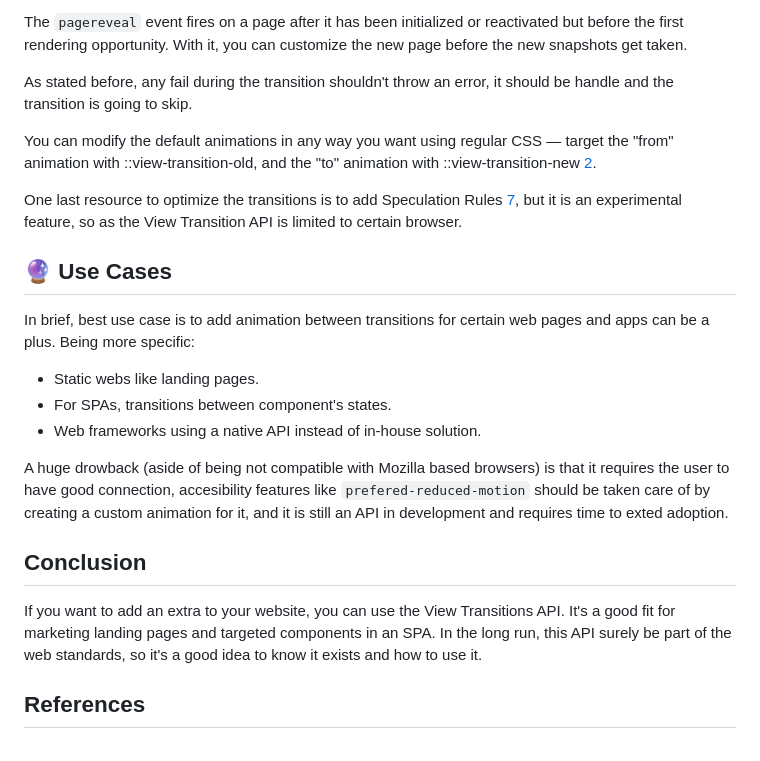
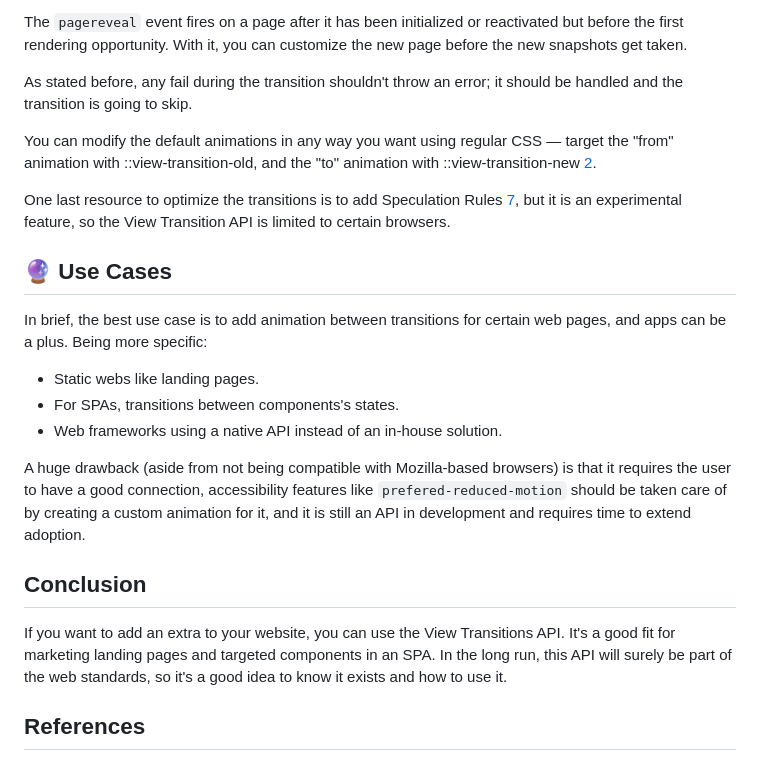
Before and after one commit to gabriel-eb/view-transition-demo, a Markdown page: README.md, the part around one of its changes. Rendered like a GitHub page.

```diff
--- a/README.md
+++ b/README.md
@@ -53,22 +56,22 @@ The `pageswap` event fires before the last frame of a page is rendered. You can
 
 The `pagereveal` event fires on a page after it has been initialized or reactivated but before the first rendering opportunity. With it, you can customize the new page before the new snapshots get taken.
 
-As stated before, any fail during the transition shouldn't throw an error, it should be handle and the transition is going to skip.
+As stated before, any fail during the transition shouldn't throw an error; it should be handled and the transition is going to skip.
 
 You can modify the default animations in any way you want using regular CSS — target the "from" animation with ::view-transition-old, and the "to" animation with ::view-transition-new [2](#references).
 
-One last resource to optimize the transitions is to add Speculation Rules [7](#references), but it is an experimental feature, so as the View Transition API is limited to certain browser.
+One last resource to optimize the transitions is to add Speculation Rules [7](#references), but it is an experimental feature, so the View Transition API is limited to certain browsers.
 
 ## 🔮 Use Cases
-In brief, best use case is to add animation between transitions for certain web pages and apps can be a plus. Being more specific:
+In brief, the best use case is to add animation between transitions for certain web pages, and apps can be a plus. Being more specific:
 - Static webs like landing pages.
-- For SPAs, transitions between component's states.
-- Web frameworks using a native API instead of in-house solution.
+- For SPAs, transitions between components's states.
+- Web frameworks using a native API instead of an in-house solution.
 
-A huge drowback (aside of being not compatible with Mozilla based browsers) is that it requires the user to have good connection, accesibility features like `prefered-reduced-motion` should be taken care of by creating a custom animation for it, and it is still an API in development and requires time to exted adoption.
+A huge drawback (aside from not being compatible with Mozilla-based browsers) is that it requires the user to have a good connection, accessibility features like `prefered-reduced-motion` should be taken care of by creating a custom animation for it, and it is still an API in development and requires time to extend adoption.
 
 ## Conclusion
-If you want to add an extra to your website, you can use the View Transitions API. It's a good fit for marketing landing pages and targeted components in an SPA. In the long run, this API surely be part of the web standards, so it's a good idea to know it exists and how to use it.
+If you want to add an extra to your website, you can use the View Transitions API. It's a good fit for marketing landing pages and targeted components in an SPA. In the long run, this API will surely be part of the web standards, so it's a good idea to know it exists and how to use it.
 
 ## References
 1. [MDN - View Transitions API](https://developer.mozilla.org/en-US/docs/Web/API/View_Transitions_API)
```
Also changed, not shown: other parts of README.md (+16 -13 lines).
